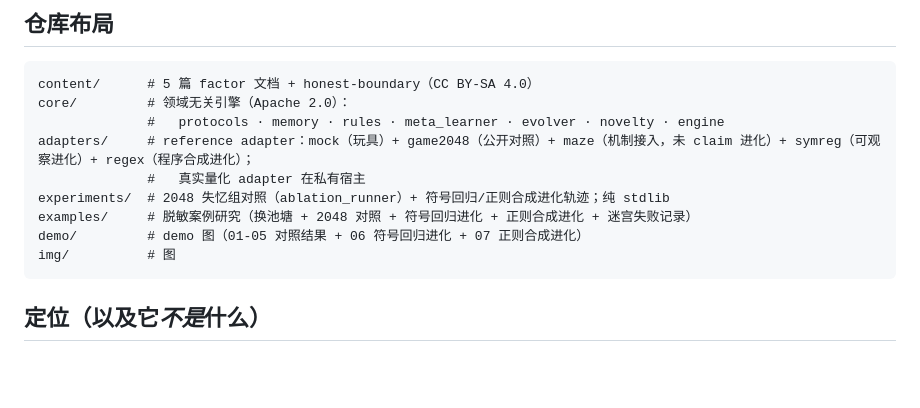
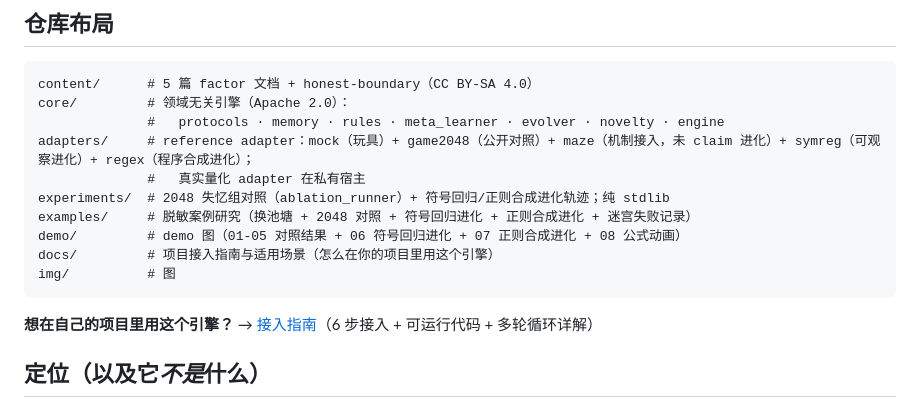
Before and after one commit to Joe-rq/evolving-agents, a Markdown page: README.md, the part around the change. Drawn GitHub-style; blank space fills up the shorter version.

````diff
--- a/README.md
+++ b/README.md
@@ -47,9 +47,12 @@ adapters/     # reference adapter：mock（玩具）+ game2048（公开对照）
               #   真实量化 adapter 在私有宿主
 experiments/  # 2048 失忆组对照（ablation_runner）+ 符号回归/正则合成进化轨迹；纯 stdlib
 examples/     # 脱敏案例研究（换池塘 + 2048 对照 + 符号回归进化 + 正则合成进化 + 迷宫失败记录）
-demo/         # demo 图（01-05 对照结果 + 06 符号回归进化 + 07 正则合成进化）
+demo/         # demo 图（01-05 对照结果 + 06 符号回归进化 + 07 正则合成进化 + 08 公式动画）
+docs/         # 项目接入指南与适用场景（怎么在你的项目里用这个引擎）
 img/          # 图
 ```
+
+**想在自己的项目里用这个引擎？** → [接入指南](docs/接入指南与场景.md)（6 步接入 + 可运行代码 + 多轮循环详解）
 
 ## 定位（以及它*不是*什么）
 
````
Also changed, not shown: docs/接入指南与场景.md (+224 -126 lines).
